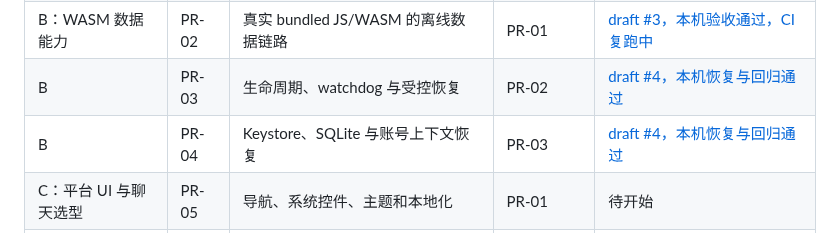
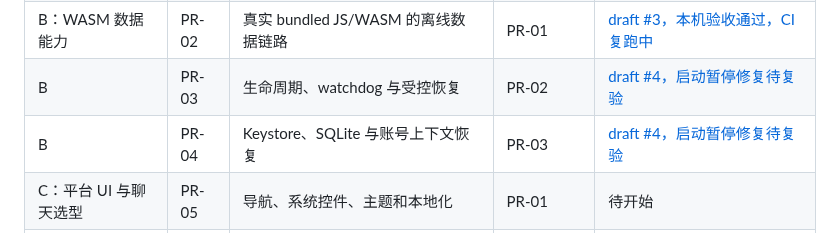
Before and after one commit to Eric-Song-Nop/lody-ios, a Markdown page: docs/plans/2026-09-10-android-pr-roadmap.md, the part around the change. GitHub-like rendering.

Commit message:
docs(android): track startup suspension follow-up gate

```diff
--- a/docs/plans/2026-09-10-android-pr-roadmap.md
+++ b/docs/plans/2026-09-10-android-pr-roadmap.md
@@ -60,8 +60,8 @@ PR-01 将 Android 命令的参数、设备选择、安装、输出路径和清
 | A：边界与验证基础     | PR-00 | 双平台约束、能力清单与范围决策               | 无           | [draft #1](https://github.com/Eric-Song-Nop/lody-ios/pull/1)                                 |
 | A                     | PR-01 | Android 原生壳、模块隔离、构建与离线验证入口 | PR-00        | [draft #2，本机验收通过，CI iOS UI 待修复](https://github.com/Eric-Song-Nop/lody-ios/pull/2) |
 | B：WASM 数据能力      | PR-02 | 真实 bundled JS/WASM 的离线数据链路          | PR-01        | [draft #3，本机验收通过，CI 复跑中](https://github.com/Eric-Song-Nop/lody-ios/pull/3)        |
-| B                     | PR-03 | 生命周期、watchdog 与受控恢复                | PR-02        | [draft #4，本机恢复与回归通过](https://github.com/Eric-Song-Nop/lody-ios/pull/4)             |
-| B                     | PR-04 | Keystore、SQLite 与账号上下文恢复            | PR-03        | [draft #4，本机恢复与回归通过](https://github.com/Eric-Song-Nop/lody-ios/pull/4)             |
+| B                     | PR-03 | 生命周期、watchdog 与受控恢复                | PR-02        | [draft #4，启动暂停修复待复验](https://github.com/Eric-Song-Nop/lody-ios/pull/4)             |
+| B                     | PR-04 | Keystore、SQLite 与账号上下文恢复            | PR-03        | [draft #4，启动暂停修复待复验](https://github.com/Eric-Song-Nop/lody-ios/pull/4)             |
 | C：平台 UI 与聊天选型 | PR-05 | 导航、系统控件、主题和本地化                 | PR-01        | 待开始                                                                                       |
 | C                     | PR-06 | Enriched 在真实虚拟列表中的离线原型          | PR-02、PR-05 | 待开始                                                                                       |
 | C                     | PR-07 | 流式调度、选择与滚动达标，渲染方案定案       | PR-06        | 待开始                                                                                       |
```
